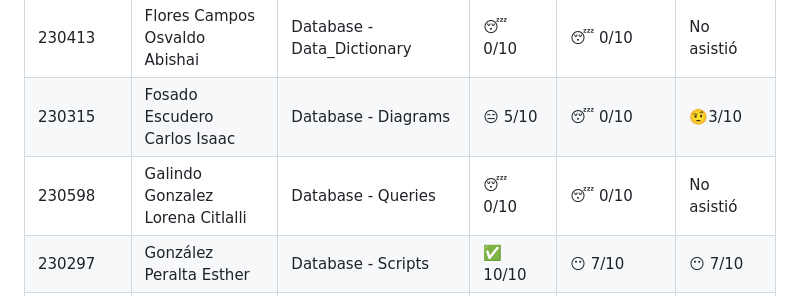
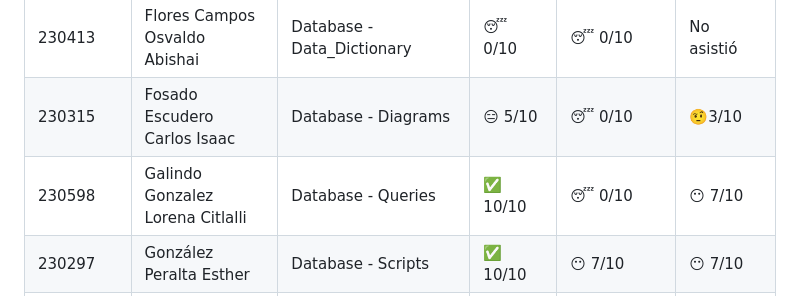
Before and after one commit to MTI-MarcoRH/Integradora_Practica06_ramales_3b_matricula, a Markdown page: README.md, the part around the change. Drawn GitHub-style.

Commit message:
Actualización de Calficiaciones
Se actualizaron las calificaciones de Lorena

```diff
--- a/README.md
+++ b/README.md
@@ -41,7 +41,7 @@
 |230496|Cabrera Velázquez Edgar|Database - Backups|😴 0/10|😴 0/10 | No asistió |
 |230413|Flores Campos Osvaldo Abishai|Database - Data_Dictionary|😴 0/10|😴 0/10 | No asistió |
 |230315|Fosado Escudero Carlos Isaac|Database - Diagrams|😑 5/10|😴 0/10 |🤨3/10 |
-|230598|Galindo Gonzalez Lorena Citlalli|Database - Queries|😴 0/10|😴 0/10 | No asistió |
+|230598|Galindo Gonzalez Lorena Citlalli|Database - Queries|✅ 10/10|😴 0/10 |😶 7/10 |
 |230297|González Peralta Esther|Database - Scripts|✅ 10/10|😶 7/10 |😶 7/10|
 |230350|Guzmán Barrera Abril|Database - Triggers|😴 0/10|😴 0/10 | No asistió |
 |230369|Ibarra Salgado Tania|Database - USPs|😴 0/10|😴 0/10 | No asistió |
```
